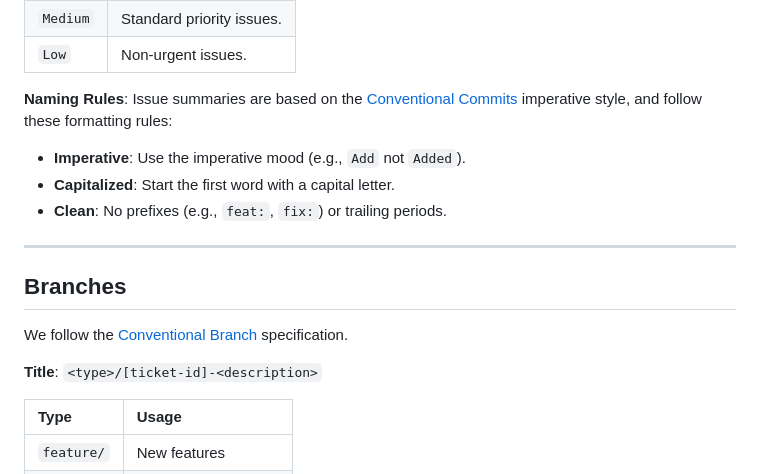
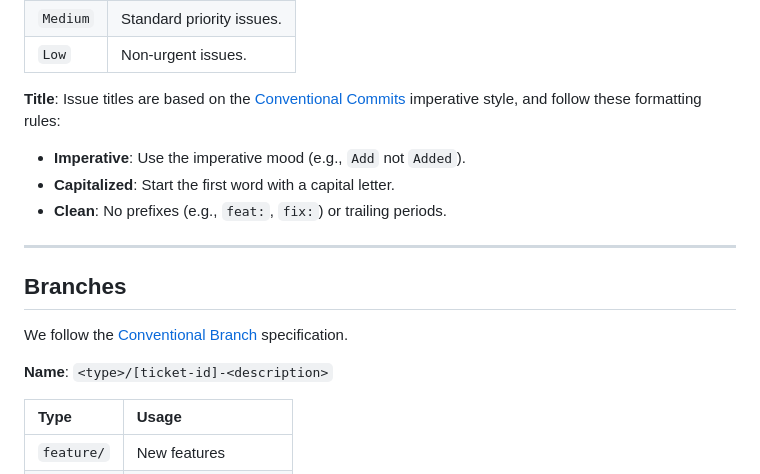
Before and after one commit to aimarchirico/template, a Markdown page: CONTRIBUTING.md, the part around the change. GitHub-like rendering.

Commit message:
docs(CONTRIBUTING.md): change wording slightly

```diff
--- a/CONTRIBUTING.md
+++ b/CONTRIBUTING.md
@@ -105,8 +105,8 @@ graph TD
 | `Medium` | Standard priority issues.  |
 | `Low`    | Non-urgent issues.         |
 
-**Naming Rules**:
-Issue summaries are based on the [Conventional Commits](https://www.conventionalcommits.org/en/v1.0.0/) imperative style, and follow these formatting rules:
+**Title**:
+Issue titles are based on the [Conventional Commits](https://www.conventionalcommits.org/en/v1.0.0/) imperative style, and follow these formatting rules:
 
 - **Imperative**: Use the imperative mood (e.g., `Add` not `Added`).
 - **Capitalized**: Start the first word with a capital letter.
@@ -118,7 +118,7 @@ Issue summaries are based on the [Conventional Commits](https://www.conventional
 
 We follow the [Conventional Branch](https://conventional-branch.github.io/) specification.
 
-**Title**: `<type>/[ticket-id]-<description>`
+**Name**: `<type>/[ticket-id]-<description>`
 
 | Type       | Usage                |
 | :--------- | :------------------- |
```
